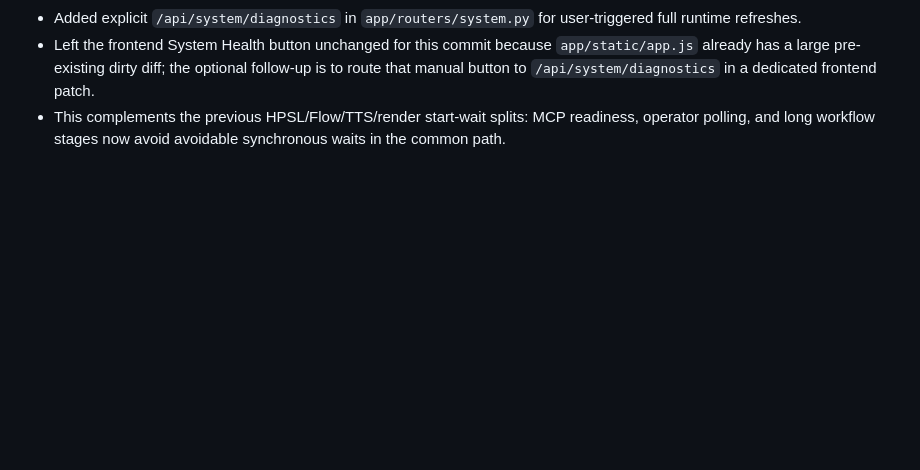
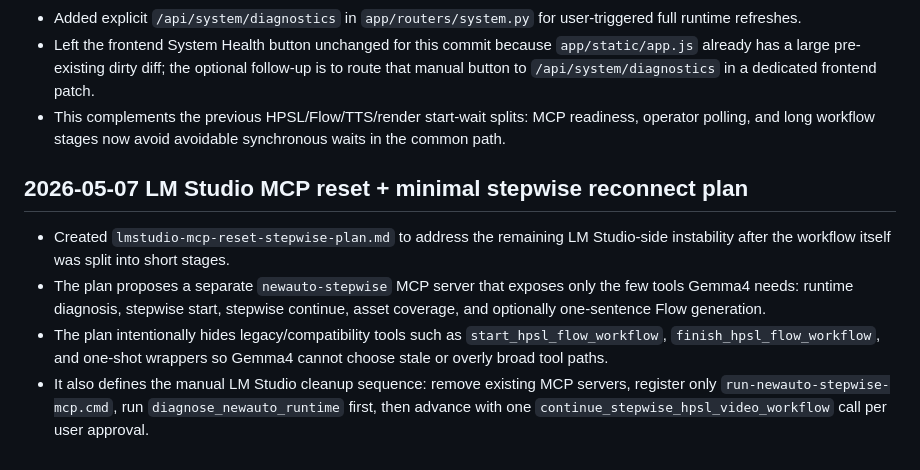
Before and after one commit to alarmpet/newauto, a Markdown page: research.md, the part around the change. GitHub-like rendering; blank space fills up the shorter version.

Commit message:
Plan LM Studio MCP stepwise reset

```diff
--- a/research.md
+++ b/research.md
@@ -3234,3 +3234,10 @@ Follow-up:
 - Added explicit `/api/system/diagnostics` in `app/routers/system.py` for user-triggered full runtime refreshes.
 - Left the frontend System Health button unchanged for this commit because `app/static/app.js` already has a large pre-existing dirty diff; the optional follow-up is to route that manual button to `/api/system/diagnostics` in a dedicated frontend patch.
 - This complements the previous HPSL/Flow/TTS/render start-wait splits: MCP readiness, operator polling, and long workflow stages now avoid avoidable synchronous waits in the common path.
+
+## 2026-05-07 LM Studio MCP reset + minimal stepwise reconnect plan
+
+- Created `lmstudio-mcp-reset-stepwise-plan.md` to address the remaining LM Studio-side instability after the workflow itself was split into short stages.
+- The plan proposes a separate `newauto-stepwise` MCP server that exposes only the few tools Gemma4 needs: runtime diagnosis, stepwise start, stepwise continue, asset coverage, and optionally one-sentence Flow generation.
+- The plan intentionally hides legacy/compatibility tools such as `start_hpsl_flow_workflow`, `finish_hpsl_flow_workflow`, and one-shot wrappers so Gemma4 cannot choose stale or overly broad tool paths.
+- It also defines the manual LM Studio cleanup sequence: remove existing MCP servers, register only `run-newauto-stepwise-mcp.cmd`, run `diagnose_newauto_runtime` first, then advance with one `continue_stepwise_hpsl_video_workflow` call per user approval.
```
Also changed, not shown: lmstudio-mcp-reset-stepwise-plan.md (added, +262 -0 lines), timeline.md (+1 -0 lines).
